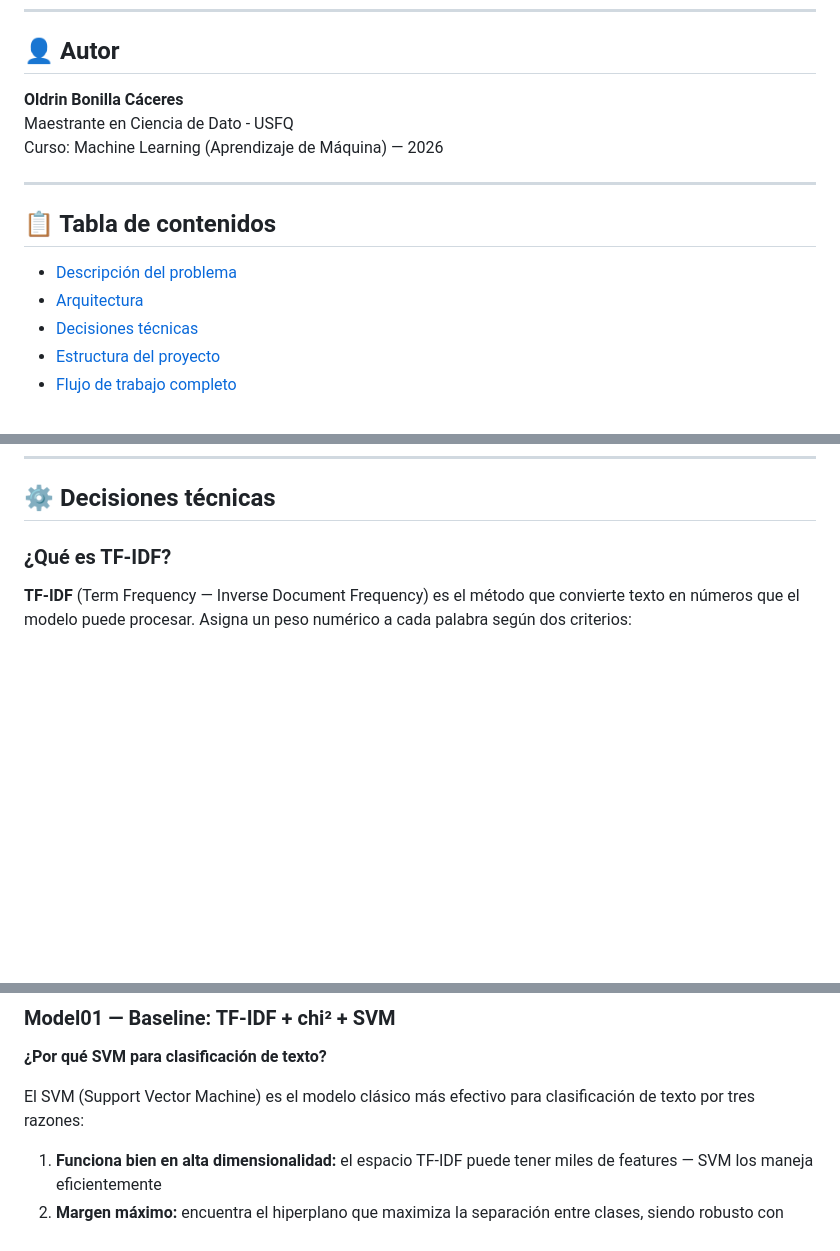
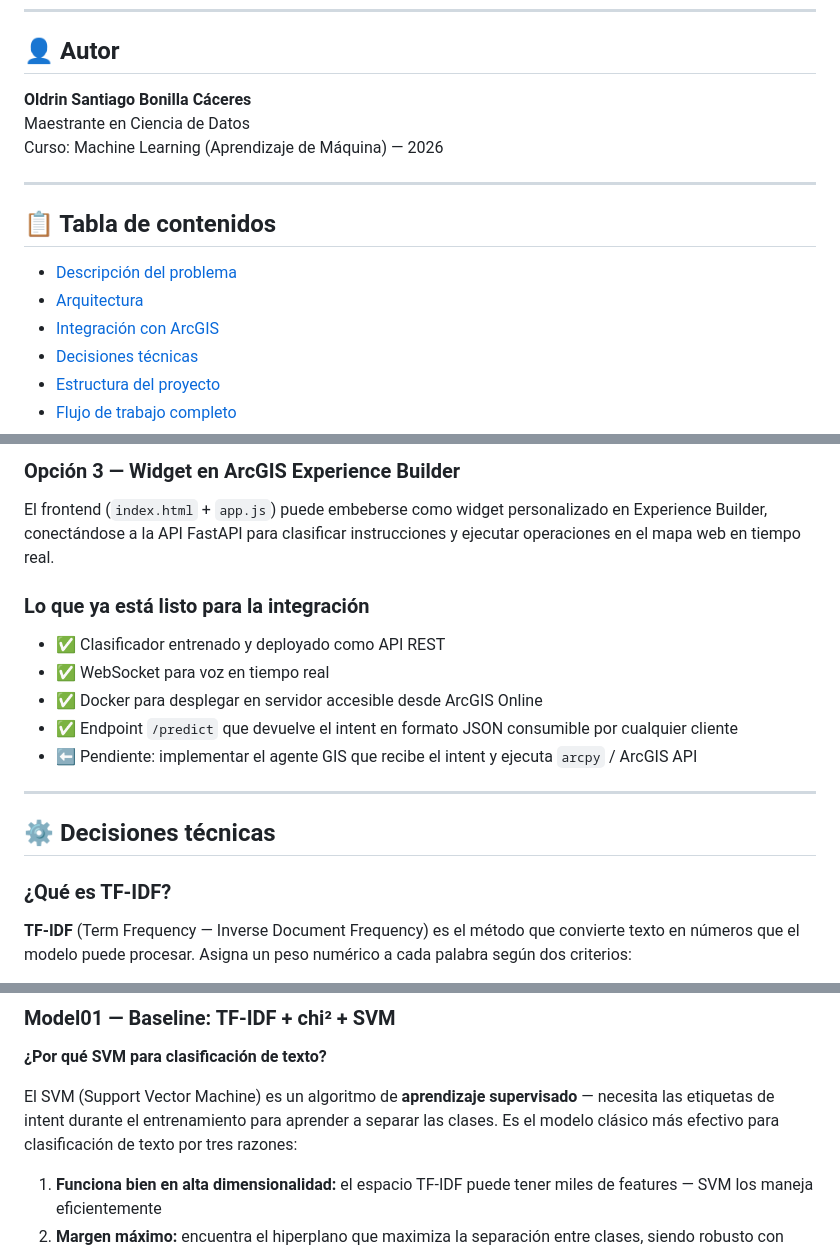
Before and after one commit to osbonilla/project-machine-learning, a Markdown page: README.md, 3 parts joined by grey strips. Drawn GitHub-style; blank space fills up the shorter version.

Commit message:
update README with ArcGIS integration and full documentation

```diff
--- a/README.md
+++ b/README.md
@@ -12,8 +12,8 @@
 
 ## 👤 Autor
 
-**Oldrin Bonilla Cáceres**
-Maestrante en Ciencia de Dato - USFQ
+**Oldrin Santiago Bonilla Cáceres**
+Maestrante en Ciencia de Datos
 Curso: Machine Learning (Aprendizaje de Máquina) — 2026
 
 ---
@@ -22,6 +22,7 @@ Curso: Machine Learning (Aprendizaje de Máquina) — 2026
 
 - [Descripción del problema](#-descripción-del-problema)
 - [Arquitectura](#-arquitectura)
+- [Integración con ArcGIS](#-integración-con-arcgis)
 - [Decisiones técnicas](#-decisiones-técnicas)
 - [Estructura del proyecto](#-estructura-del-proyecto)
 - [Flujo de trabajo completo](#-flujo-de-trabajo-completo)
@@ -99,3 +190,17 @@ Usuario (texto o voz)
+### Opción 3 — Widget en ArcGIS Experience Builder
+
+El frontend (`index.html` + `app.js`) puede embeberse como widget personalizado en Experience Builder, conectándose a la API FastAPI para clasificar instrucciones y ejecutar operaciones en el mapa web en tiempo real.
+
+### Lo que ya está listo para la integración
+
+- ✅ Clasificador entrenado y deployado como API REST
+- ✅ WebSocket para voz en tiempo real
+- ✅ Docker para desplegar en servidor accesible desde ArcGIS Online
+- ✅ Endpoint `/predict` que devuelve el intent en formato JSON consumible por cualquier cliente
+- ⬅ Pendiente: implementar el agente GIS que recibe el intent y ejecuta `arcpy` / ArcGIS API
+
+---
+
 ## ⚙️ Decisiones técnicas
 
 ### ¿Qué es TF-IDF?
@@ -423,7 +528,8 @@ Se implementan dos modelos con enfoques distintos para comparar estadísticament
 
 **¿Por qué SVM para clasificación de texto?**
 
-El SVM (Support Vector Machine) es el modelo clásico más efectivo para clasificación de texto por tres razones:
+El SVM (Support Vector Machine) es un algoritmo de **aprendizaje supervisado** — necesita las etiquetas de intent durante el entrenamiento para aprender a separar las clases. Es el modelo clásico más efectivo para clasificación de texto por tres razones:
+
 1. **Funciona bien en alta dimensionalidad:** el espacio TF-IDF puede tener miles de features — SVM los maneja eficientemente
 2. **Margen máximo:** encuentra el hiperplano que maximiza la separación entre clases, siendo robusto con pocos datos
 3. **Velocidad:** `LinearSVC` es extremadamente rápido comparado con kernels no lineales o redes neuronales
```
Also changed, not shown: other parts of README.md (+97 -2 lines).
